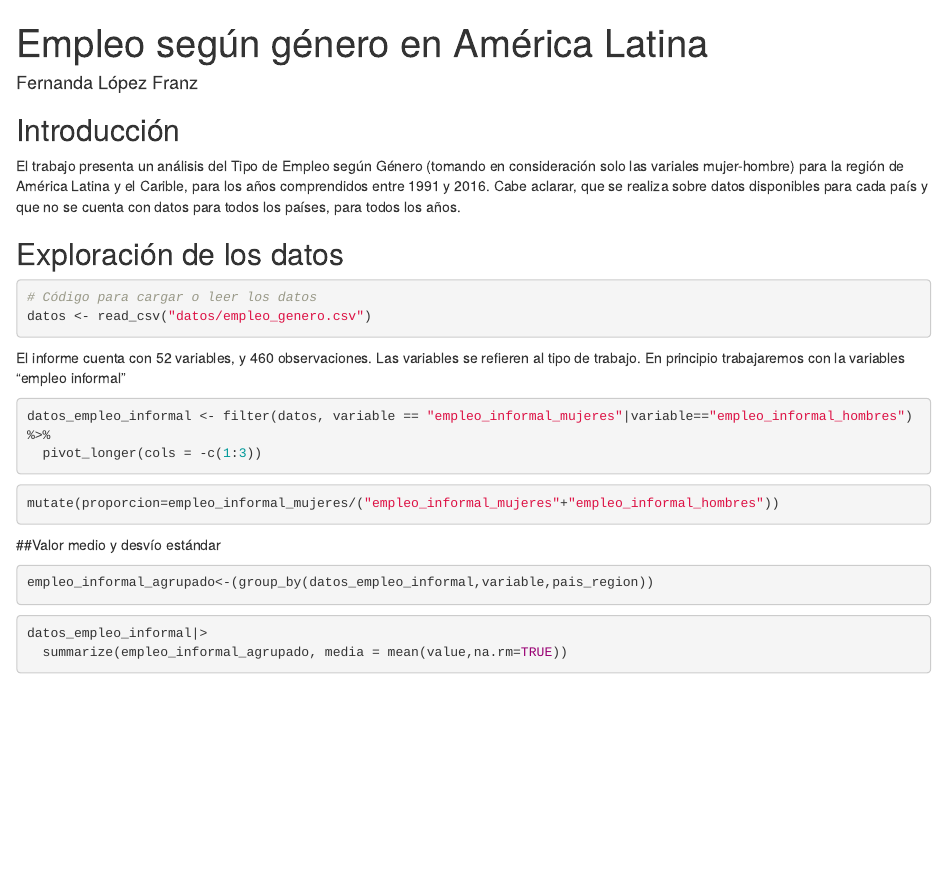
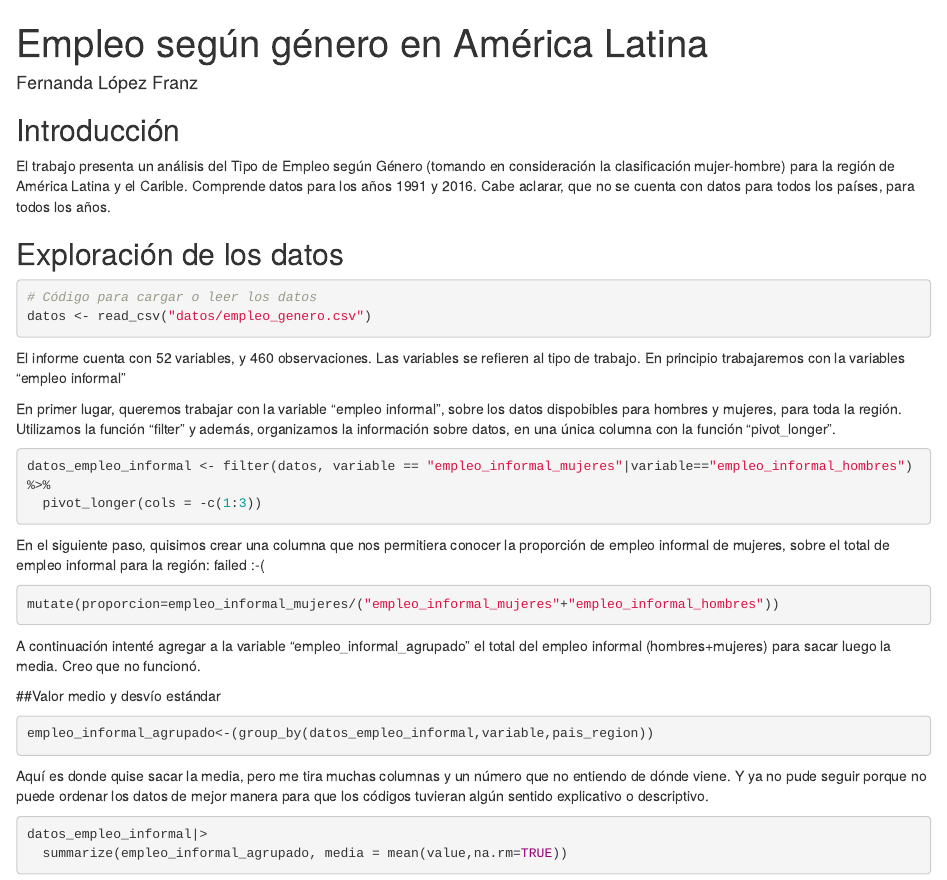
Before and after one commit to DiploDatosUNAB/informe-grupo_19, an R Markdown document (informe.Rmd): the page in a window 1100 px wide, from its top. Rendered offline with R 4.5, knitr and Pandoc, with nearby package versions; the code chunks are not run, so their results and figures are left out.

Commit message:
No pude avanzar más

````diff
--- a/informe.Rmd
+++ b/informe.Rmd
@@ -15,7 +15,7 @@ library(ggplot2)
 
 
 ## Introducción
-El trabajo presenta un análisis del Tipo de Empleo según Género (tomando en consideración solo las variales mujer-hombre) para la región de América Latina y el Carible, para los años comprendidos entre 1991 y 2016. Cabe aclarar, que se realiza sobre datos disponibles para cada país y que no se cuenta con datos para todos los países, para todos los años.
+El trabajo presenta un análisis del Tipo de Empleo según Género (tomando en consideración la clasificación mujer-hombre) para la región de América Latina y el Carible. Comprende datos para los años 1991 y 2016. Cabe aclarar, que no se cuenta con datos para todos los países, para todos los años.
 
 
 ## Exploración de los datos
@@ -28,24 +28,27 @@ datos <- read_csv("datos/empleo_genero.csv")
 
 El informe cuenta con 52 variables, y 460 observaciones. Las variables se refieren al tipo de trabajo. En principio trabajaremos con la variables "empleo informal"
 
-
+En primer lugar, queremos trabajar con la variable "empleo informal", sobre los datos dispobibles para hombres y mujeres, para toda la región.
+Utilizamos la función "filter" y además, organizamos la información sobre datos, en una única columna con la función "pivot_longer".
 
 ```{r}
 datos_empleo_informal <- filter(datos, variable == "empleo_informal_mujeres"|variable=="empleo_informal_hombres") %>%
   pivot_longer(cols = -c(1:3))
 ```
 
+En el siguiente paso, quisimos crear una columna que nos permitiera conocer la proporción de empleo informal de mujeres, sobre el total de empleo informal para la región: failed :-(
 
 ```{r}
 mutate(proporcion=empleo_informal_mujeres/("empleo_informal_mujeres"+"empleo_informal_hombres"))
 ```
-
+A continuación intenté agregar a la variable "empleo_informal_agrupado" el total del empleo informal (hombres+mujeres) para sacar luego la media. Creo que no funcionó.
 
 ##Valor medio y desvío estándar
 ```{r}
 empleo_informal_agrupado<-(group_by(datos_empleo_informal,variable,pais_region))
 ```
 
+Aquí es donde quise sacar la media, pero me tira muchas columnas y un número que no entiendo de dónde viene. Y ya no pude seguir porque no puede ordenar los datos de mejor manera para que los códigos tuvieran algún sentido explicativo o descriptivo.
 
 ```{r}
 datos_empleo_informal|>
````
